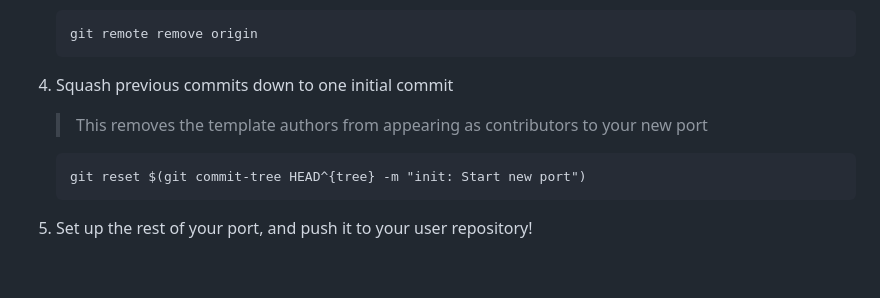
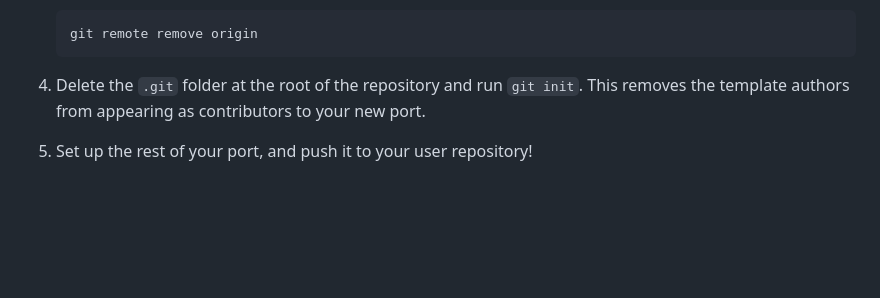
Before and after one commit to catppuccin/catppuccin, a Markdown page: docs/port-creation.md, the part around the change. Rendered like a GitHub page; blank space fills up the shorter version.

Commit message:
refactor: generalise delete instructions

````diff
--- a/docs/port-creation.md
+++ b/docs/port-creation.md
@@ -127,12 +127,7 @@ template as a blueprint.
    git remote remove origin
    ```
 
-4. Squash previous commits down to one initial commit
-
-   > This removes the template authors from appearing as contributors to your new port
-   ```
-   git reset $(git commit-tree HEAD^{tree} -m "init: Start new port")
-   ```
+4. Delete the `.git` folder at the root of the repository and run `git init`. This removes the template authors from appearing as contributors to your new port.
 
 5. Set up the rest of your port, and push it to your user repository!
 
````
